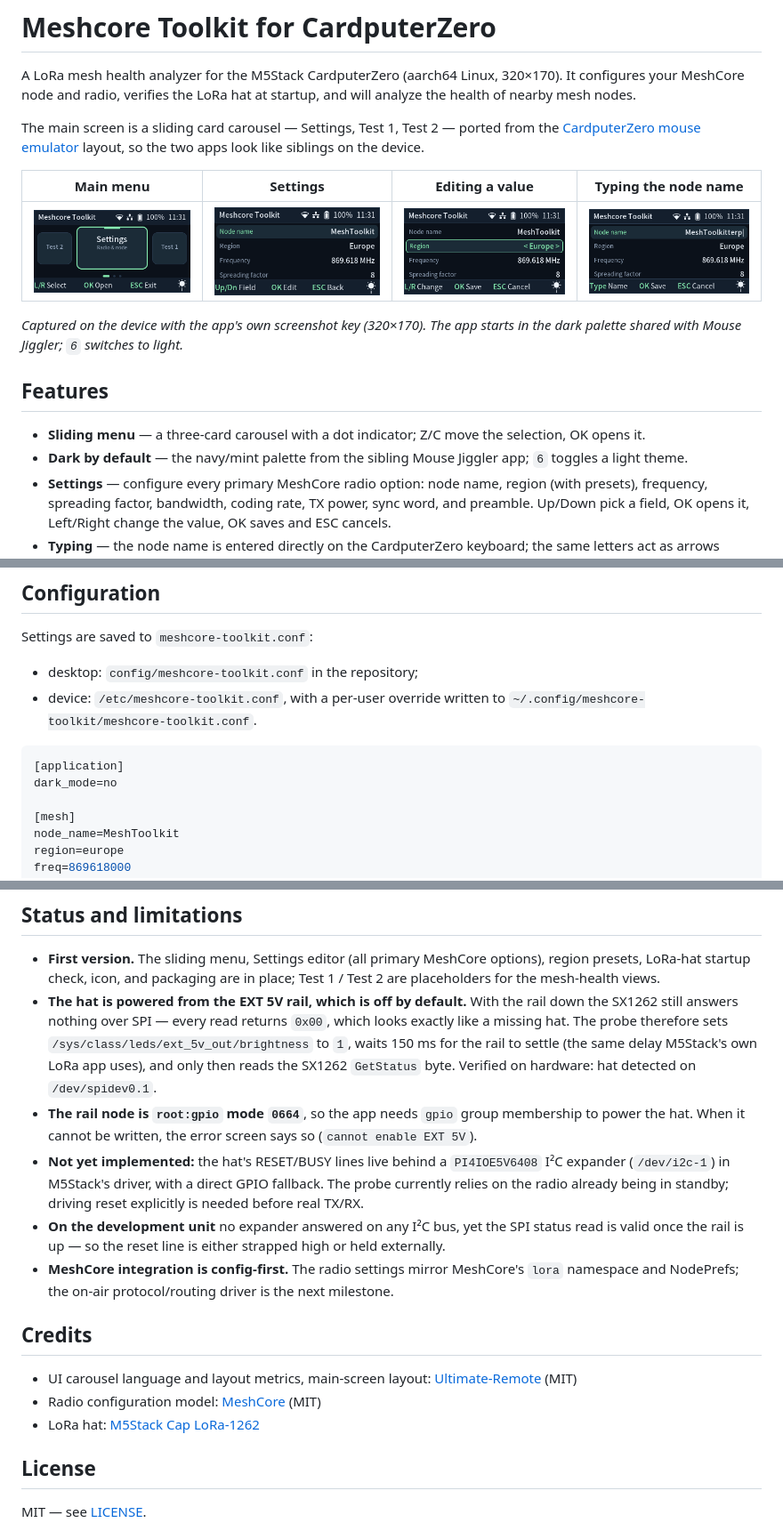
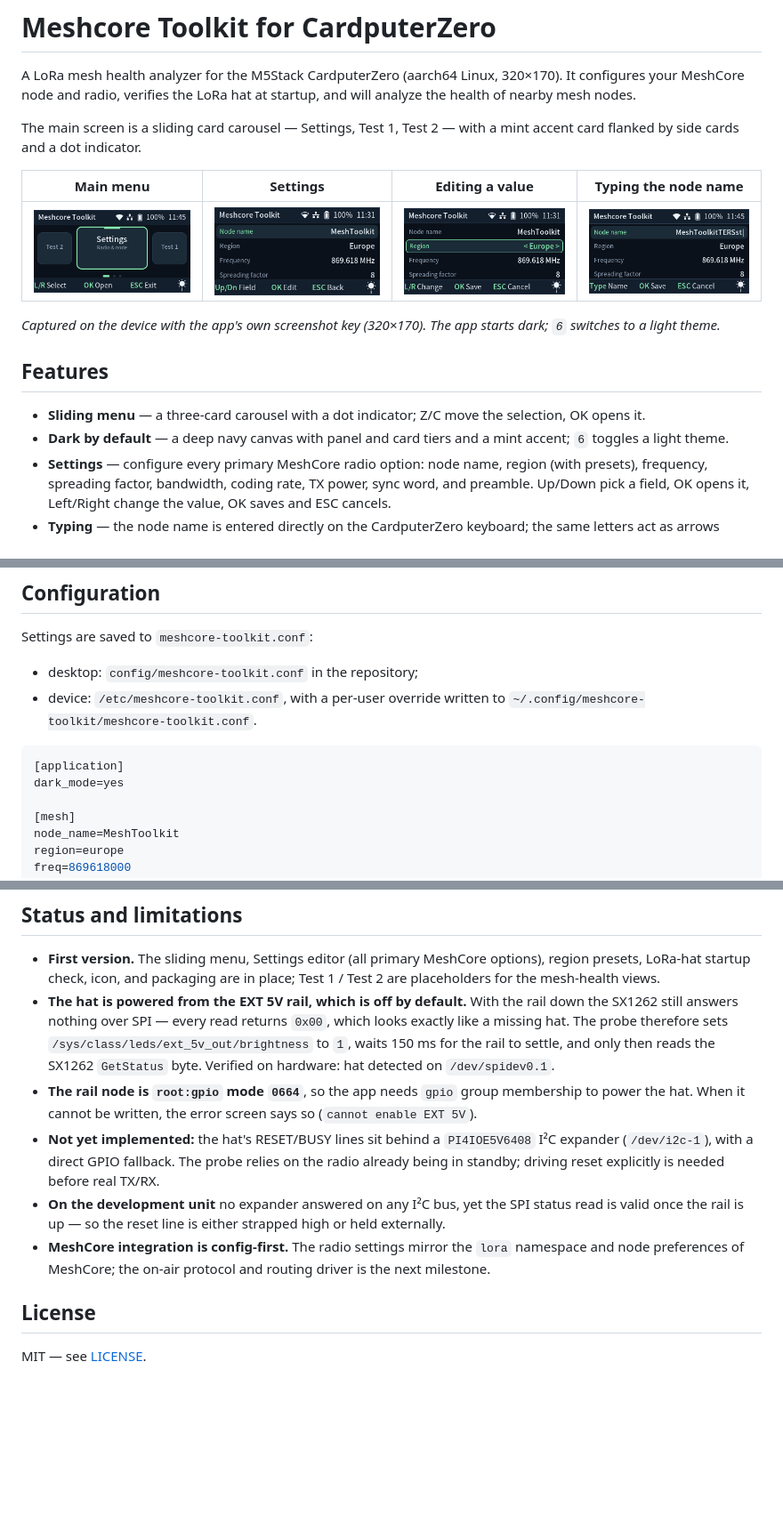
Before and after one commit to kkazakov/cardputer-zero-meshcore-toolkit, a Markdown page: README.md, 3 parts joined by grey strips. Shown at 89% size. Rendered like a GitHub page; pictures changed too: screenshot/app-home.png, screenshot/app-name-edit.png; blank space fills up the shorter version.

Commit message:
feat(input): upper case letters; docs: drop third-party app references
- Track KEY_LEFTSHIFT in evdev_read_cb (the device keyboard has no right
  shift) and upper-case letters before they reach the UI, so Shift works in the
  node-name editor.
- README no longer refers to other applications: the intro, dark-theme feature,
  LoRa power note and credits now describe behaviour instead of provenance.
  Also fixed the sample config, which still showed dark_mode=no.
- Screenshots refreshed from the final build.

````diff
--- a/README.md
+++ b/README.md
@@ -4,23 +4,22 @@ A LoRa mesh health analyzer for the M5Stack CardputerZero (aarch64 Linux,
 320×170). It configures your MeshCore node and radio, verifies the LoRa hat at
 startup, and will analyze the health of nearby mesh nodes.
 
-The main screen is a sliding card carousel — Settings, Test 1, Test 2 — ported
-from the [CardputerZero mouse emulator](https://github.com/CardputerZero/cardputer-zero-mouse-emu)
-layout, so the two apps look like siblings on the device.
+The main screen is a sliding card carousel — Settings, Test 1, Test 2 — with a
+mint accent card flanked by side cards and a dot indicator.
 
 | Main menu | Settings | Editing a value | Typing the node name |
 | --- | --- | --- | --- |
 | ![Main menu](screenshot/app-home.png) | ![Settings](screenshot/app-settings.png) | ![Editing](screenshot/app-settings-edit.png) | ![Name editor](screenshot/app-name-edit.png) |
 
 *Captured on the device with the app's own screenshot key (320×170).*
-*The app starts in the dark palette shared with Mouse Jiggler; `6` switches to light.*
+*The app starts dark; `6` switches to a light theme.*
 
 ## Features
 
 - **Sliding menu** — a three-card carousel with a dot indicator; Z/C move the
   selection, OK opens it.
-- **Dark by default** — the navy/mint palette from the sibling Mouse Jiggler app;
-  `6` toggles a light theme.
+- **Dark by default** — a deep navy canvas with panel and card tiers and a mint
+  accent; `6` toggles a light theme.
 - **Settings** — configure every primary MeshCore radio option:
   node name, region (with presets), frequency, spreading factor, bandwidth,
   coding rate, TX power, sync word, and preamble. Up/Down pick a field, OK opens
@@ -85,7 +84,7 @@ Settings are saved to `meshcore-toolkit.conf`:
 
 ```ini
 [application]
-dark_mode=no
+dark_mode=yes
 
 [mesh]
 node_name=MeshToolkit
@@ -143,28 +142,21 @@ config at `/etc/meshcore-toolkit.conf`.
   rail down the SX1262 still answers nothing over SPI — every read returns
   `0x00`, which looks exactly like a missing hat. The probe therefore sets
   `/sys/class/leds/ext_5v_out/brightness` to `1`, waits 150 ms for the rail to
-  settle (the same delay M5Stack's own LoRa app uses), and only then reads the
-  SX1262 `GetStatus` byte. Verified on hardware: hat detected on
-  `/dev/spidev0.1`.
+  settle, and only then reads the SX1262 `GetStatus` byte. Verified on hardware:
+  hat detected on `/dev/spidev0.1`.
 - **The rail node is `root:gpio` mode `0664`**, so the app needs `gpio` group
   membership to power the hat. When it cannot be written, the error screen says
   so (`cannot enable EXT 5V`).
-- **Not yet implemented:** the hat's RESET/BUSY lines live behind a
-  `PI4IOE5V6408` I²C expander (`/dev/i2c-1`) in M5Stack's driver, with a direct
-  GPIO fallback. The probe currently relies on the radio already being in
-  standby; driving reset explicitly is needed before real TX/RX.
+- **Not yet implemented:** the hat's RESET/BUSY lines sit behind a
+  `PI4IOE5V6408` I²C expander (`/dev/i2c-1`), with a direct GPIO fallback. The
+  probe relies on the radio already being in standby; driving reset explicitly is
+  needed before real TX/RX.
 - **On the development unit** no expander answered on any I²C bus, yet the SPI
   status read is valid once the rail is up — so the reset line is either
   strapped high or held externally.
-- **MeshCore integration is config-first.** The radio settings mirror MeshCore's
-  `lora` namespace and NodePrefs; the on-air protocol/routing driver is the next
-  milestone.
-
-## Credits
-
-- UI carousel language and layout metrics, main-screen layout: [Ultimate-Remote](https://github.com/geo-tp/Ultimate-Remote) (MIT)
-- Radio configuration model: [MeshCore](https://github.com/meshcore-dev/MeshCore) (MIT)
-- LoRa hat: [M5Stack Cap LoRa-1262](https://docs.m5stack.com/en/cap/Cap_LoRa-1262)
+- **MeshCore integration is config-first.** The radio settings mirror the
+  `lora` namespace and node preferences of MeshCore; the on-air protocol and
+  routing driver is the next milestone.
 
 ## License
 
````
Also changed, not shown: 1 other file.
